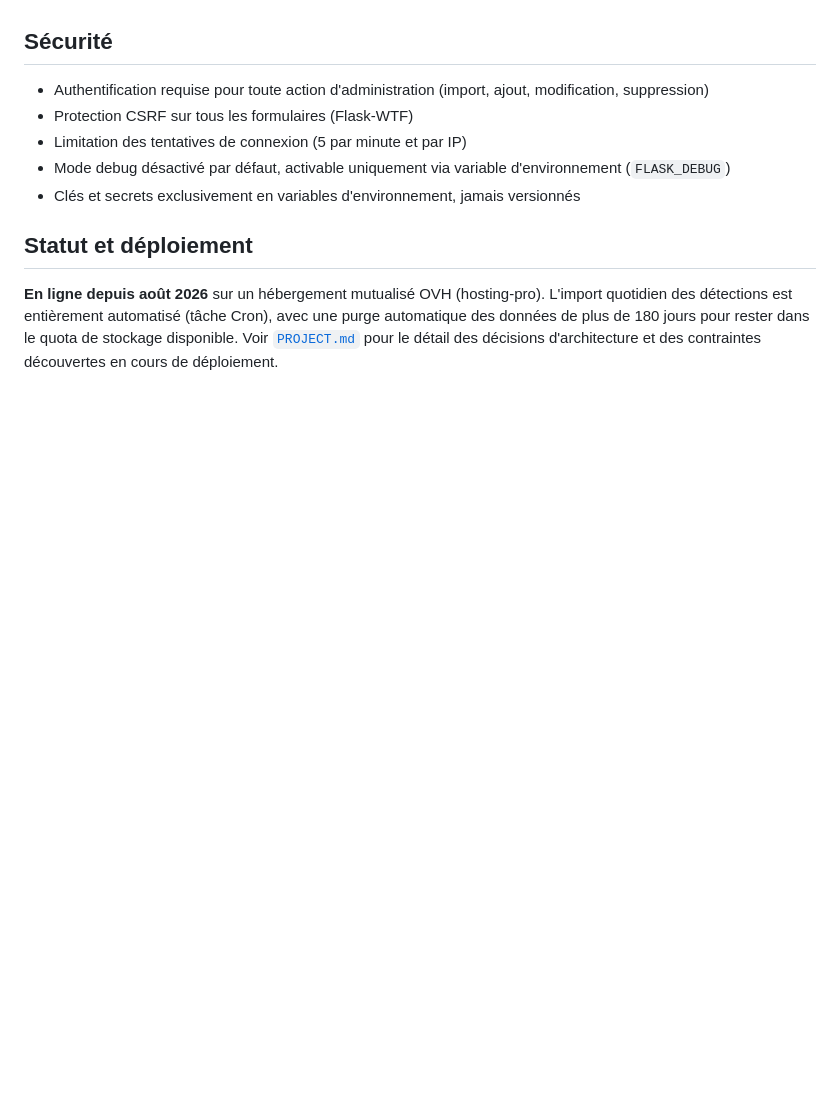
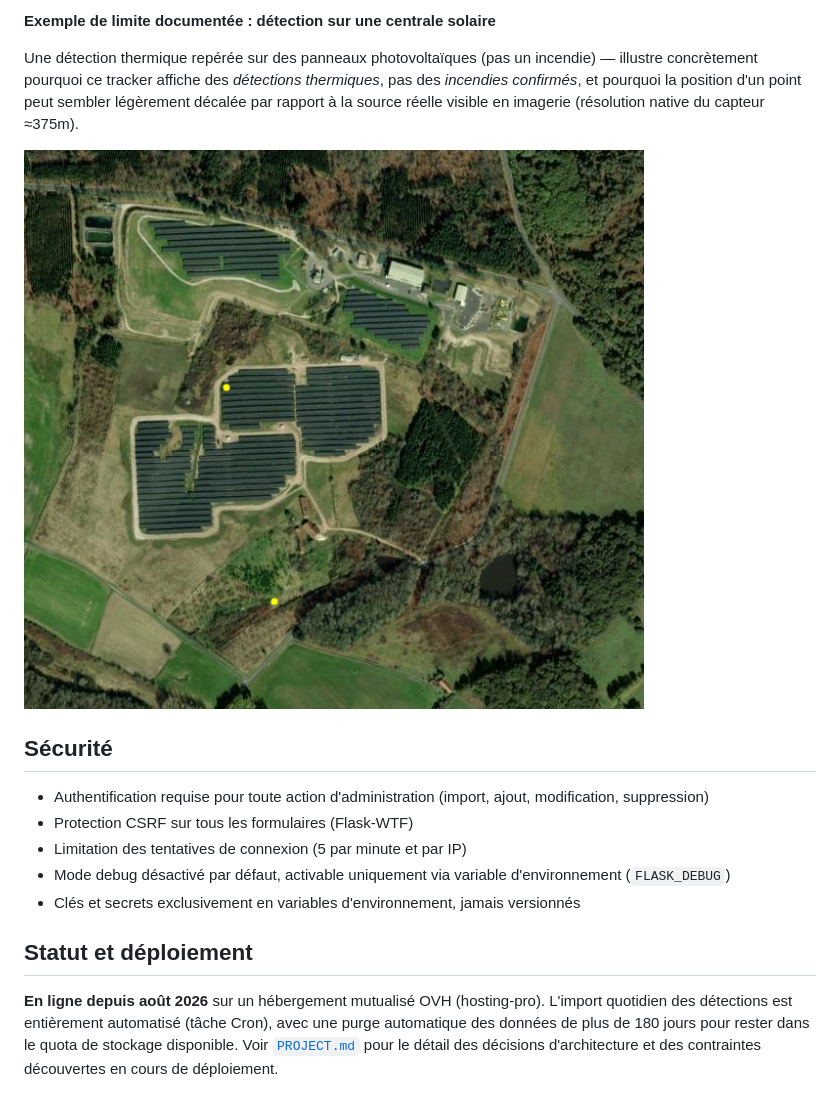
Before and after one commit to raphael25200/tracker-thermique, a Markdown page: README.md, the part around one of its changes. Drawn GitHub-style; pictures changed too: screenshots/precision-detection.png (added); blank space fills up the shorter version.

```diff
--- a/README.md
+++ b/README.md
@@ -68,3 +82,9 @@ Autres limites à connaître :
+**Exemple de limite documentée : détection sur une centrale solaire**
+
+Une détection thermique repérée sur des panneaux photovoltaïques (pas un incendie) — illustre concrètement pourquoi ce tracker affiche des _détections thermiques_, pas des _incendies confirmés_, et pourquoi la position d'un point peut sembler légèrement décalée par rapport à la source réelle visible en imagerie (résolution native du capteur ≈375m).
+
+![Détection sur centrale solaire, illustrant les limites de précision](./screenshots/precision-detection.png)
+
 ## Sécurité
 
 - Authentification requise pour toute action d'administration (import, ajout, modification, suppression)
```
Also changed, not shown: other parts of README.md (+14 -0 lines), screenshots/donnees-filtres-export.png (added), screenshots/panneau-aide.png (added), 3 other files.
